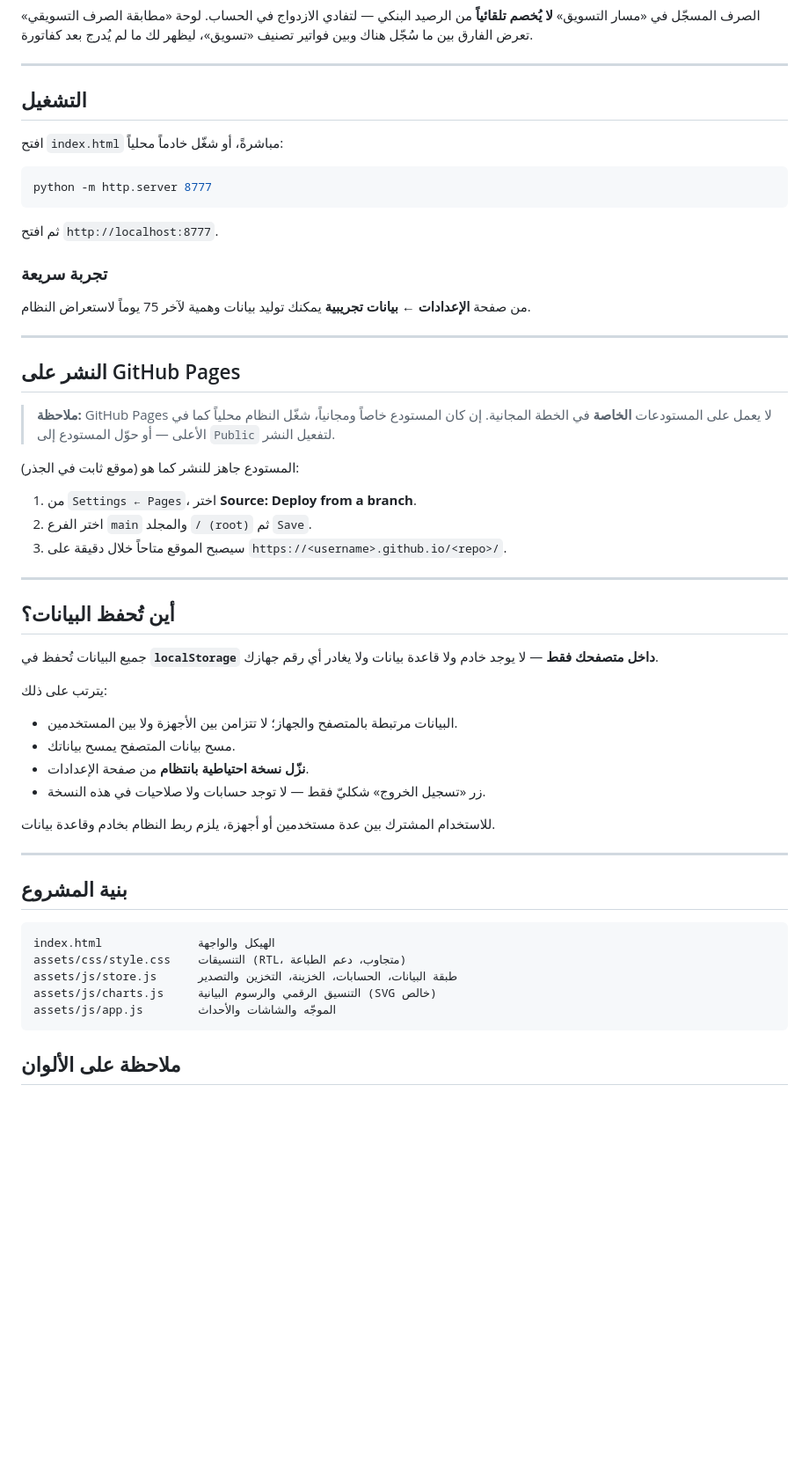
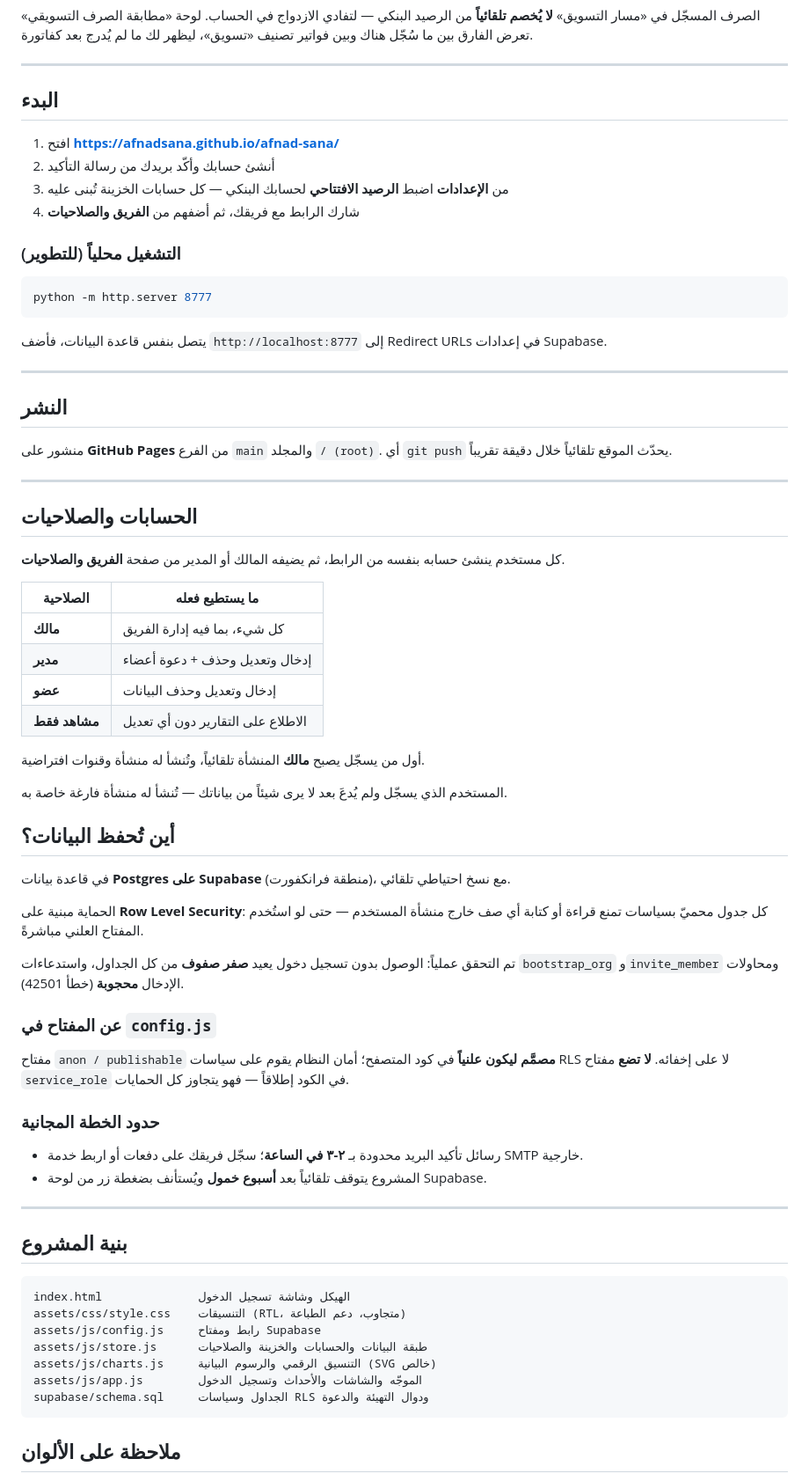
Before and after one commit to afnadsana/afnad-sana, a Markdown page: README.md, the part around one of its changes. Shown at 88% size. GitHub-like rendering; blank space fills up the shorter version.

Commit message:
تحديث التوثيق بعد النشر على GitHub Pages
- الرابط المباشر وخطوات البدء ومشاركة الفريق
- شرح الصلاحيات الأربع وسياسات الحماية
- توضيح أن مفتاح anon علني بطبيعته وأن الأمان من RLS
- حدود الخطة المجانية: رسائل التأكيد وتوقف المشروع عند الخمول

````diff
--- a/README.md
+++ b/README.md
@@ -59,59 +61,78 @@
 
 ---
 
-## التشغيل
+## البدء
 
-افتح `index.html` مباشرةً، أو شغّل خادماً محلياً:
+1. افتح **https://afnadsana.github.io/afnad-sana/**
+2. أنشئ حسابك وأكّد بريدك من رسالة التأكيد
+3. من **الإعدادات** اضبط **الرصيد الافتتاحي** لحسابك البنكي — كل حسابات الخزينة تُبنى عليه
+4. شارك الرابط مع فريقك، ثم أضفهم من **الفريق والصلاحيات**
+
+### التشغيل محلياً (للتطوير)
 
 ```bash
 python -m http.server 8777
 ```
 
-ثم افتح `http://localhost:8777`.
-
-### تجربة سريعة
-
-من صفحة **الإعدادات ← بيانات تجريبية** يمكنك توليد بيانات وهمية لآخر 75 يوماً لاستعراض النظام.
+يتصل بنفس قاعدة البيانات، فأضف `http://localhost:8777` إلى
+Redirect URLs في إعدادات Supabase.
 
 ---
 
-## النشر على GitHub Pages
+## النشر
 
-> **ملاحظة:** GitHub Pages لا يعمل على المستودعات **الخاصة** في الخطة المجانية.
-> إن كان المستودع خاصاً ومجانياً، شغّل النظام محلياً كما في الأعلى — أو حوّل
-> المستودع إلى `Public` لتفعيل النشر.
-
-المستودع جاهز للنشر كما هو (موقع ثابت في الجذر):
-
-1. من `Settings ← Pages`، اختر **Source: Deploy from a branch**.
-2. اختر الفرع `main` والمجلد `/ (root)` ثم `Save`.
-3. سيصبح الموقع متاحاً خلال دقيقة على `https://<username>.github.io/<repo>/`.
+منشور على **GitHub Pages** من الفرع `main` والمجلد `/ (root)`.
+أي `git push` يحدّث الموقع تلقائياً خلال دقيقة تقريباً.
 
 ---
 
+## الحسابات والصلاحيات
+
+كل مستخدم ينشئ حسابه بنفسه من الرابط، ثم يضيفه المالك أو المدير من صفحة **الفريق والصلاحيات**.
+
+| الصلاحية | ما يستطيع فعله |
+|---|---|
+| **مالك** | كل شيء، بما فيه إدارة الفريق |
+| **مدير** | إدخال وتعديل وحذف + دعوة أعضاء |
+| **عضو** | إدخال وتعديل وحذف البيانات |
+| **مشاهد فقط** | الاطلاع على التقارير دون أي تعديل |
+
+أول من يسجّل يصبح **مالك** المنشأة تلقائياً، وتُنشأ له منشأة وقنوات افتراضية.
+
+المستخدم الذي يسجّل ولم يُدعَ بعد لا يرى شيئاً من بياناتك — تُنشأ له منشأة فارغة خاصة به.
+
 ## أين تُحفظ البيانات؟
 
-جميع البيانات تُحفظ في **`localStorage` داخل متصفحك فقط** — لا يوجد خادم ولا قاعدة بيانات ولا يغادر أي رقم جهازك.
+في قاعدة بيانات **Postgres على Supabase** (منطقة فرانكفورت)، مع نسخ احتياطي تلقائي.
 
-يترتب على ذلك:
+الحماية مبنية على **Row Level Security**: كل جدول محميّ بسياسات تمنع قراءة أو كتابة
+أي صف خارج منشأة المستخدم — حتى لو استُخدم المفتاح العلني مباشرةً.
 
-- البيانات مرتبطة بالمتصفح والجهاز؛ لا تتزامن بين الأجهزة ولا بين المستخدمين.
-- مسح بيانات المتصفح يمسح بياناتك.
-- **نزّل نسخة احتياطية بانتظام** من صفحة الإعدادات.
-- زر «تسجيل الخروج» شكليّ فقط — لا توجد حسابات ولا صلاحيات في هذه النسخة.
+تم التحقق عملياً: الوصول بدون تسجيل دخول يعيد **صفر صفوف** من كل الجداول،
+واستدعاءات `bootstrap_org` و`invite_member` ومحاولات الإدخال **محجوبة** (خطأ 42501).
 
-للاستخدام المشترك بين عدة مستخدمين أو أجهزة، يلزم ربط النظام بخادم وقاعدة بيانات.
+### عن المفتاح في `config.js`
+
+مفتاح `anon / publishable` **مصمَّم ليكون علنياً** في كود المتصفح؛ أمان النظام يقوم على
+سياسات RLS لا على إخفائه. **لا تضع** مفتاح `service_role` في الكود إطلاقاً — فهو يتجاوز كل الحمايات.
+
+### حدود الخطة المجانية
+
+- رسائل تأكيد البريد محدودة بـ **٢-٣ في الساعة**؛ سجّل فريقك على دفعات أو اربط خدمة SMTP خارجية.
+- المشروع يتوقف تلقائياً بعد **أسبوع خمول** ويُستأنف بضغطة زر من لوحة Supabase.
 
 ---
 
 ## بنية المشروع
 
 ```
-index.html              الهيكل والواجهة
+index.html              الهيكل وشاشة تسجيل الدخول
 assets/css/style.css    التنسيقات (RTL، متجاوب، دعم الطباعة)
-assets/js/store.js      طبقة البيانات، الحسابات، الخزينة، التخزين والتصدير
+assets/js/config.js     رابط ومفتاح Supabase
+assets/js/store.js      طبقة البيانات والحسابات والخزينة والصلاحيات
 assets/js/charts.js     التنسيق الرقمي والرسوم البيانية (SVG خالص)
-assets/js/app.js        الموجّه والشاشات والأحداث
+assets/js/app.js        الموجّه والشاشات والأحداث وتسجيل الدخول
+supabase/schema.sql     الجداول وسياسات RLS ودوال التهيئة والدعوة
 ```
 
 ## ملاحظة على الألوان
````
Also changed, not shown: other parts of README.md (+5 -3 lines).
